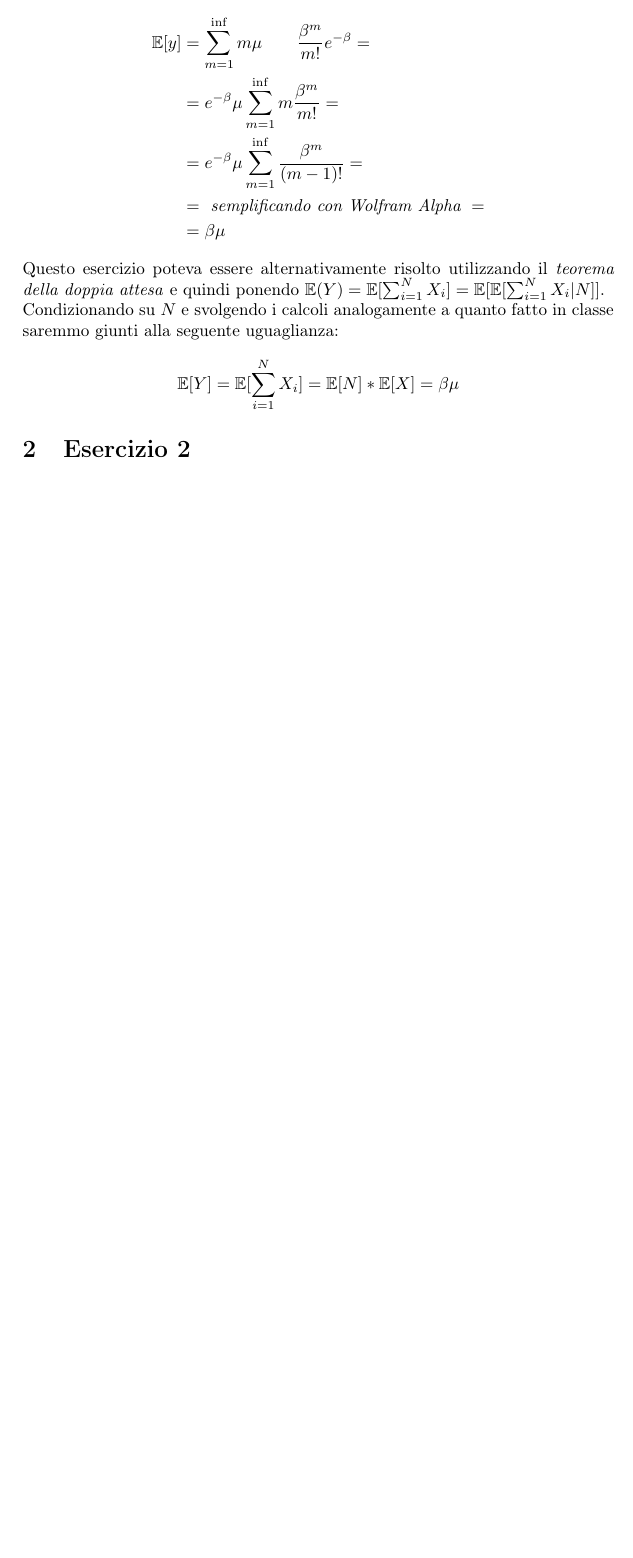
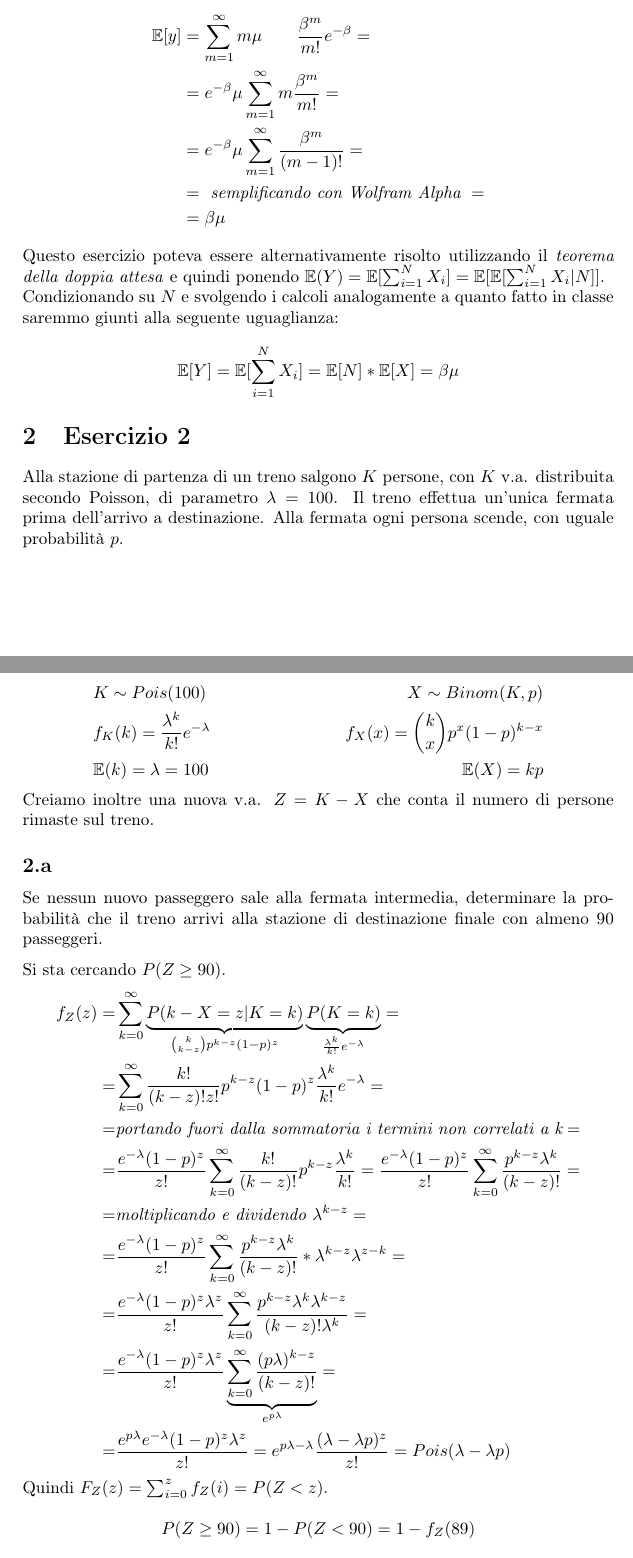
Before and after one commit to lory9894University/complAP, a LaTeX document (foglio1/risposte_foglio1.tex): part of page 2 of 2 before the commit and two parts of pages 2 and 3 of 3 after it, the two joined at a grey line, cut at the place of the change, the shorter picture padded with empty space. Compiled offline with pdfLaTeX.

Commit message:
es 2.1, ora devo mangiare

```diff
--- a/foglio1/risposte_foglio1.tex
+++ b/foglio1/risposte_foglio1.tex
@@ -21,6 +21,7 @@
 \usepackage{graphicx}
 \usepackage[italian]{babel}
 \usepackage{thmtools}
+\usepackage{mathtools}
 \graphicspath{{figures/}}
 \newtheorem*{definition}{Def}
 \usepackage{xcolor}
@@ -86,17 +87,46 @@ Invece
 \end{align*}
 Quindi
 \begin{align*}
-	\E[y] & = \sum_{m=1}^{\inf} m\mu \qquad \frac{\beta^m}{m!} e^{-\beta}=\\
-	      & = e^{-\beta} \mu \sum_{m=1}^{\inf} m\frac{\beta^m}{m!}=\\
-	      & = e^{-\beta} \mu \sum_{m=1}^{\inf} \frac{\beta^m}{(m-1)!}=\\
+	\E[y] & = \sum_{m=1}^{\infty} m\mu \qquad \frac{\beta^m}{m!} e^{-\beta}=\\
+	      & = e^{-\beta} \mu \sum_{m=1}^{\infty} m\frac{\beta^m}{m!}=\\
+	      & = e^{-\beta} \mu \sum_{m=1}^{\infty} \frac{\beta^m}{(m-1)!}=\\
 	      & = \textit{ semplificando con Wolfram Alpha } =\\
 	      &=\beta \mu
 \end{align*}
 Questo esercizio poteva essere alternativamente risolto utilizzando il \textit{teorema della doppia attesa} e quindi ponendo
 $\E(Y)=\E[\sum_{i=1}^{N}X_i]=\E[\E[\sum_{i=1}^{N}X_i|N]]$.\\
-Condizionando su $N$ e svolgendo i calcoli analogamente a quanto fatto in classe saremmo giunti alla seguente uguaglianza: %scritta così sembra che non abbiamo fatto i calcoli, invece li abbiamo fatti, come posso dirlo diversament %scritta così sembra che non abbiamo fatto i calcoli, invece li abbiamo fatti, come posso dirlo diversamente?
+Condizionando su $N$ e svolgendo i calcoli analogamente a quanto fatto in classe saremmo giunti alla seguente uguaglianza: %scritta così sembra che non abbiamo fatto i calcoli, invece li abbiamo fatti, come posso dirlo diversamente?
 $$\E[Y]=\E[\sum_{i=1}^{N}X_i]= \E[N] * \E[X] = \beta \mu$$
 \section{Esercizio 2}
+Alla stazione di partenza di un treno salgono $K$ persone, con $K$ v.a. distribuita secondo Poisson, di parametro $\lambda = 100$. Il treno effettua un’unica fermata prima dell’arrivo a destinazione. Alla fermata ogni persona scende, con uguale probabilità $p$.
+
+
+\begin{align*}
+	&K \sim Pois(100) \qquad \qquad &X \sim Binom(K,p)\\
+	&f_K(k) = \frac{\lambda^k}{k!}e^{-\lambda} &f_X(x) = \binom{k}{x}p^x(1-p)^{k-x}\\
+	&\E(k) = \lambda=100 &\E(X) = kp
+\end{align*}
+Creiamo inoltre una nuova v.a. $Z = K-X$ che conta il numero di persone rimaste sul treno.
+\subsection{}
+Se nessun nuovo passeggero sale alla fermata intermedia, determinare la probabilità che il treno arrivi alla stazione di destinazione finale con almeno 90 passeggeri.
+
+Si sta cercando $P(Z \geq 90)$.
+\begin{align*}
+	f_Z(z)=& \sum_{k=0}^{\infty} \underbrace{P(k - X = z | K=k)}_{\binom{k}{k-z}p^{k-z}(1-p)^{z}} \underbrace{P(K=k)}_{\frac{\lambda^k}{k!}e^{-\lambda}} =\\
+	       =& \sum_{k=0}^{\infty} \frac{k!}{(k-z)! z!} p^{k-z}(1-p)^{z}\frac{\lambda^k}{k!}e^{-\lambda} = \\
+	       =& \textit{portando fuori dalla sommatoria i termini non correlati a k} =\\
+	       =& \frac{e^{-\lambda} (1-p)^z}{z!} \sum_{k=0}^{\infty} \frac{k!}{(k-z)!}p^{k-z}\frac{\lambda^k}{k!} = \frac{e^{-\lambda} (1-p)^z}{z!} \sum_{k=0}^{\infty} \frac{p^{k-z}\lambda^k}{(k-z)!} =\\
+	       =& \textit{moltiplicando e dividendo $\lambda^{k-z}$} =\\
+	       =& \frac{e^{-\lambda} (1-p)^z}{z!} \sum_{k=0}^{\infty} \frac{p^{k-z}\lambda^k}{(k-z)!} * \lambda^{k-z} \lambda^{z-k} =\\
+	       =&\frac{e^{-\lambda} (1-p)^z \lambda^z}{z!} \sum_{k=0}^{\infty} \frac{p^{k-z}\lambda^k \lambda^{k-z}}{(k-z)! \lambda^k} = \\
+	       =& \frac{e^{-\lambda} (1-p)^z \lambda^z}{z!} \underbrace{\sum_{k=0}^{\infty} \frac{(p\lambda)^{k-z}}{(k-z)!}}_{e^{p\lambda}}= \\ %c'è bisogno di spiegare perchè?
+	       =& \frac{e^{p\lambda} e^{-\lambda} (1-p)^z \lambda^z}{z!} = e^{p\lambda - \lambda} \frac{(\lambda - \lambda p)^z}{z!} = Pois(\lambda - \lambda p)
+\end{align*}
+Quindi $F_Z(z) = \sum_{i=0}^{z} f_Z(i) = P(Z < z)$.\\
+$$ P(Z \geq 90) = 1 - P(Z < 90) = 1 - f_Z(89)$$
+
+\subsection{}
+
 \section{Esercizio 3}
 \section{Esercizio 4}
 \end{document}
```
Also changed, not shown: foglio1/risposte_foglio1.pdf, foglio1/risposte_foglio1.tex (2 more changed lines).
